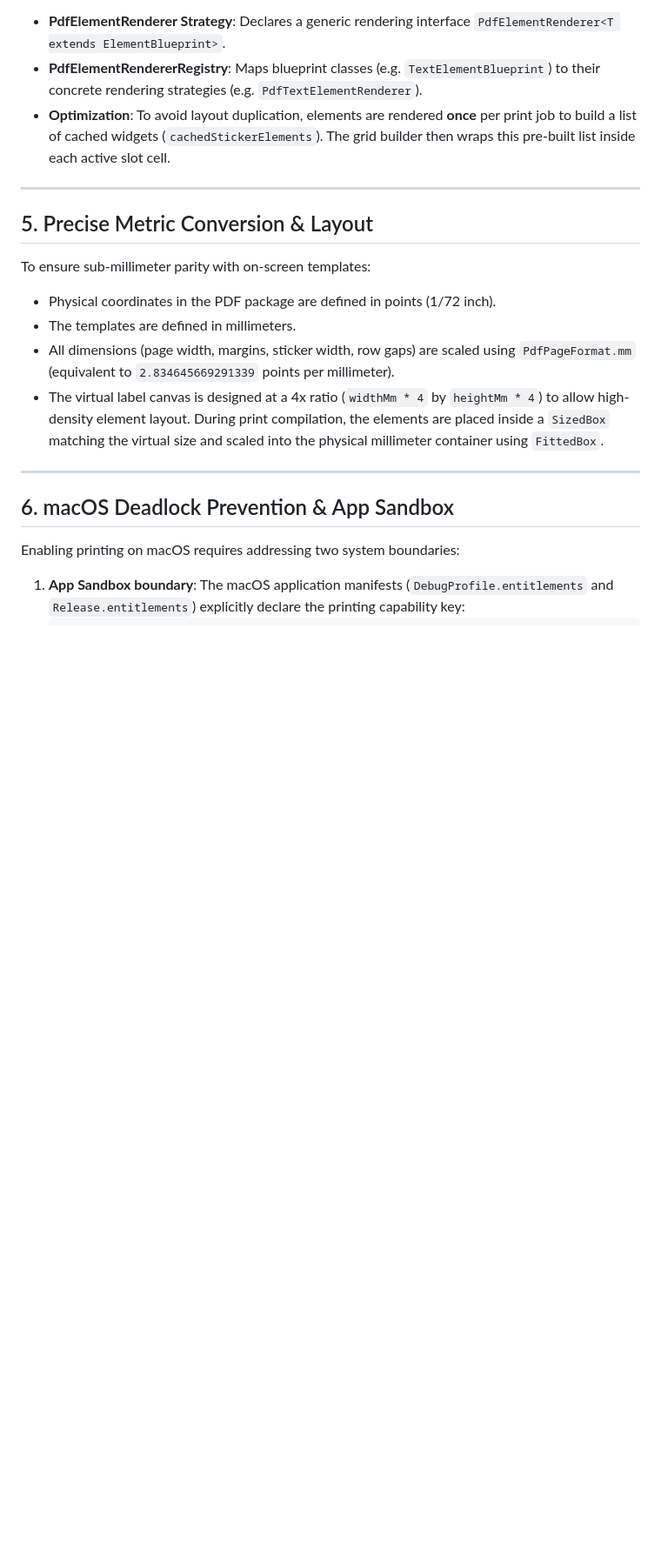
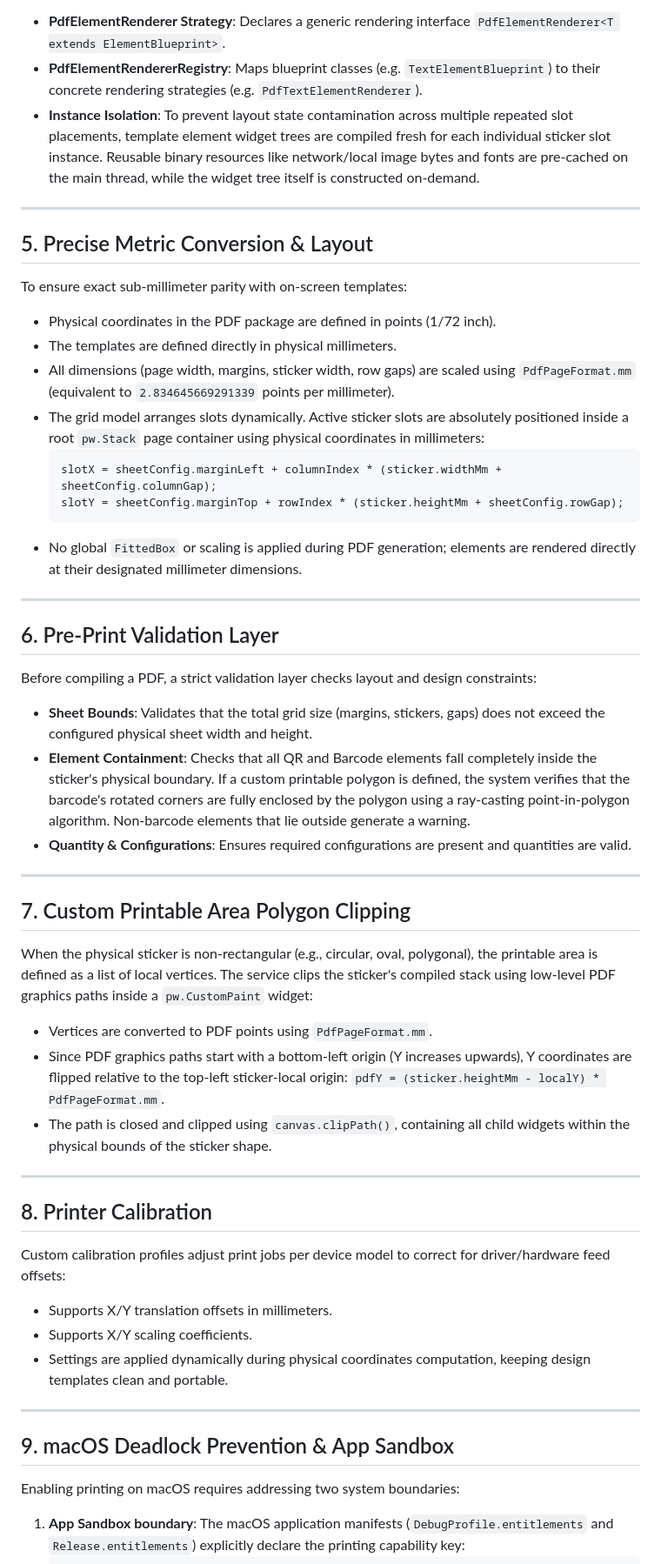
Before and after one commit to akhiljoseko/stickify, a Markdown page: docs/printing_system.md, the part around the change. Shown at 87% size. GitHub-like rendering; blank space fills up the shorter version.

Commit message:
docs(print): update engine and editor layout design documentation
- Refactor printing_system.md and label_editor.md to match the new direct millimeter-based coordinate models and presentation-only 4x scale.
- Document the new pre-print validation rules, CustomPaint polygon clipping paths, calibration profiles, and unit test mocking patterns.

````diff
--- a/docs/printing_system.md
+++ b/docs/printing_system.md
@@ -66,21 +66,53 @@ Rather than using a procedural `if-else` block to translate domain element bluep
 
 - **PdfElementRenderer Strategy**: Declares a generic rendering interface `PdfElementRenderer<T extends ElementBlueprint>`.
 - **PdfElementRendererRegistry**: Maps blueprint classes (e.g. `TextElementBlueprint`) to their concrete rendering strategies (e.g. `PdfTextElementRenderer`).
-- **Optimization**: To avoid layout duplication, elements are rendered **once** per print job to build a list of cached widgets (`cachedStickerElements`). The grid builder then wraps this pre-built list inside each active slot cell.
+- **Instance Isolation**: To prevent layout state contamination across multiple repeated slot placements, template element widget trees are compiled fresh for each individual sticker slot instance. Reusable binary resources like network/local image bytes and fonts are pre-cached on the main thread, while the widget tree itself is constructed on-demand.
 
 ---
 
 ## 5. Precise Metric Conversion & Layout
 
-To ensure sub-millimeter parity with on-screen templates:
+To ensure exact sub-millimeter parity with on-screen templates:
 - Physical coordinates in the PDF package are defined in points (1/72 inch).
-- The templates are defined in millimeters.
+- The templates are defined directly in physical millimeters.
 - All dimensions (page width, margins, sticker width, row gaps) are scaled using `PdfPageFormat.mm` (equivalent to `2.834645669291339` points per millimeter).
-- The virtual label canvas is designed at a 4x ratio (`widthMm * 4` by `heightMm * 4`) to allow high-density element layout. During print compilation, the elements are placed inside a `SizedBox` matching the virtual size and scaled into the physical millimeter container using `FittedBox`.
+- The grid model arranges slots dynamically. Active sticker slots are absolutely positioned inside a root `pw.Stack` page container using physical coordinates in millimeters:
+  ```dart
+  slotX = sheetConfig.marginLeft + columnIndex * (sticker.widthMm + sheetConfig.columnGap);
+  slotY = sheetConfig.marginTop + rowIndex * (sticker.heightMm + sheetConfig.rowGap);
+  ```
+- No global `FittedBox` or scaling is applied during PDF generation; elements are rendered directly at their designated millimeter dimensions.
 
 ---
 
-## 6. macOS Deadlock Prevention & App Sandbox
+## 6. Pre-Print Validation Layer
+
+Before compiling a PDF, a strict validation layer checks layout and design constraints:
+- **Sheet Bounds**: Validates that the total grid size (margins, stickers, gaps) does not exceed the configured physical sheet width and height.
+- **Element Containment**: Checks that all QR and Barcode elements fall completely inside the sticker's physical boundary. If a custom printable polygon is defined, the system verifies that the barcode's rotated corners are fully enclosed by the polygon using a ray-casting point-in-polygon algorithm. Non-barcode elements that lie outside generate a warning.
+- **Quantity & Configurations**: Ensures required configurations are present and quantities are valid.
+
+---
+
+## 7. Custom Printable Area Polygon Clipping
+
+When the physical sticker is non-rectangular (e.g., circular, oval, polygonal), the printable area is defined as a list of local vertices. The service clips the sticker's compiled stack using low-level PDF graphics paths inside a `pw.CustomPaint` widget:
+- Vertices are converted to PDF points using `PdfPageFormat.mm`.
+- Since PDF graphics paths start with a bottom-left origin (Y increases upwards), Y coordinates are flipped relative to the top-left sticker-local origin: `pdfY = (sticker.heightMm - localY) * PdfPageFormat.mm`.
+- The path is closed and clipped using `canvas.clipPath()`, containing all child widgets within the physical bounds of the sticker shape.
+
+---
+
+## 8. Printer Calibration
+
+Custom calibration profiles adjust print jobs per device model to correct for driver/hardware feed offsets:
+- Supports X/Y translation offsets in millimeters.
+- Supports X/Y scaling coefficients.
+- Settings are applied dynamically during physical coordinates computation, keeping design templates clean and portable.
+
+---
+
+## 9. macOS Deadlock Prevention & App Sandbox
 
 Enabling printing on macOS requires addressing two system boundaries:
 1. **App Sandbox boundary**: The macOS application manifests (`DebugProfile.entitlements` and `Release.entitlements`) explicitly declare the printing capability key:
````
Also changed, not shown: docs/label_editor.md (+7 -7 lines).
